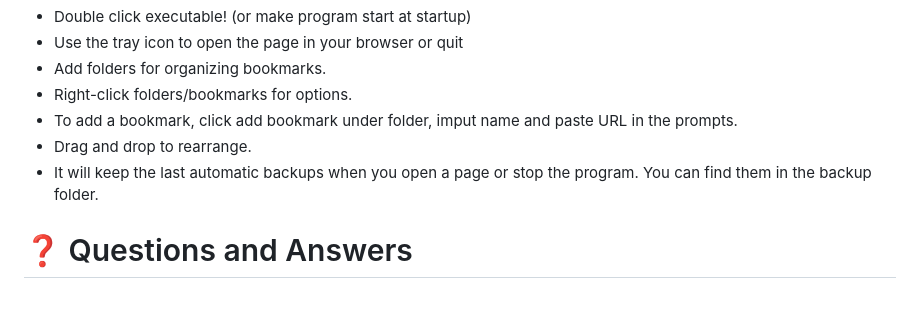
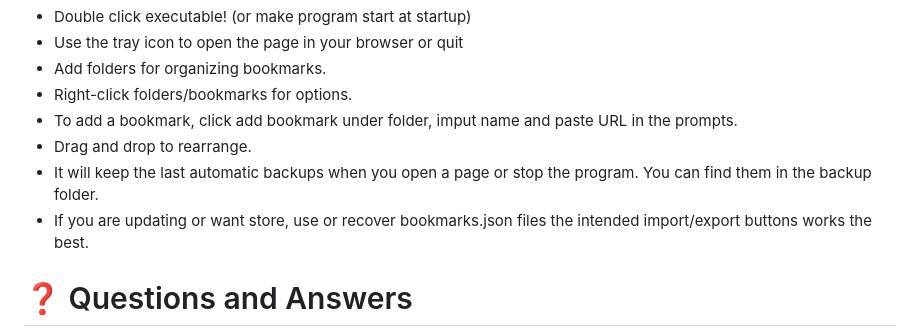
Before and after one commit to Frimi01/Fribrowse, a Markdown page: README.md, the part around the change. Drawn GitHub-style; blank space fills up the shorter version.

```diff
--- a/README.md
+++ b/README.md
@@ -47,6 +47,7 @@ It's pretty intuitive:
 - To add a bookmark, click add bookmark under folder, imput name and paste URL in the prompts.
 - Drag and drop to rearrange.
 - It will keep the last automatic backups when you open a page or stop the program. You can find them in the backup folder.
+- If you are updating or want store, use or recover bookmarks.json files the intended import/export buttons works the best.
 
 # ❓ Questions and Answers
 
```
